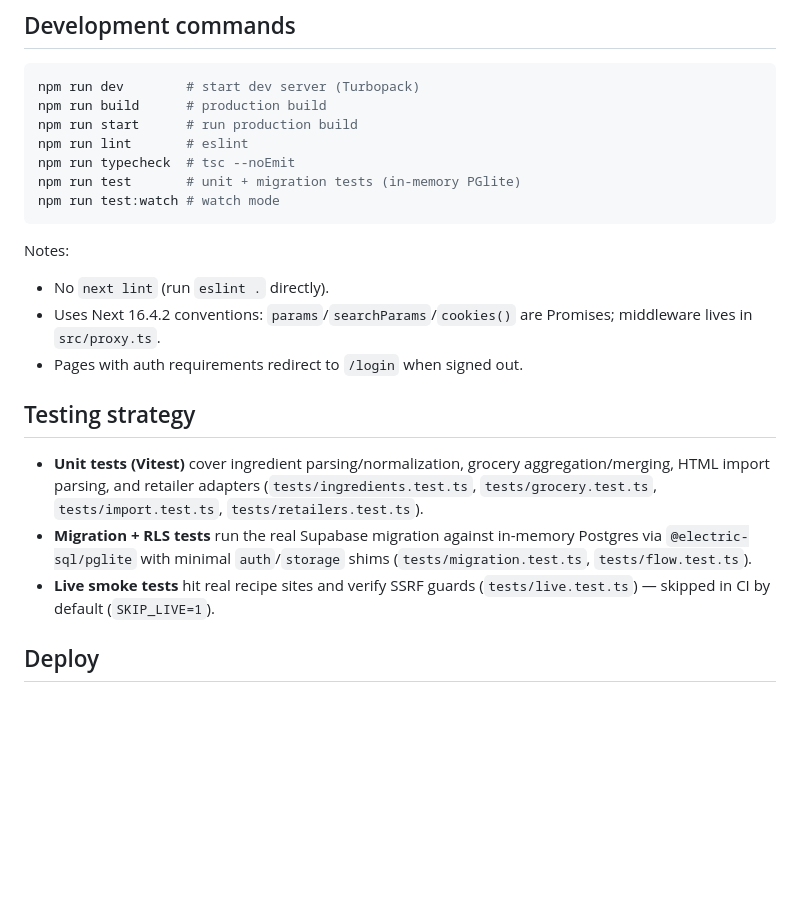
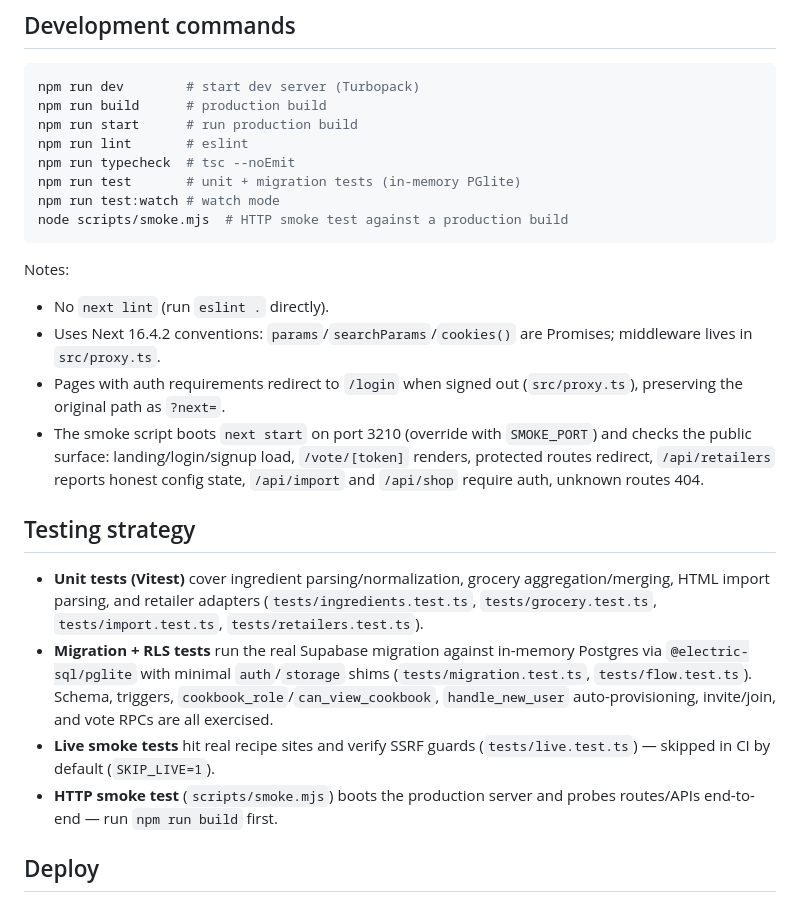
Before and after one commit to kenclarkz/skillet, a Markdown page: README.md, the part around one of its changes. GitHub-like rendering; blank space fills up the shorter version.

````diff
--- a/README.md
+++ b/README.md
@@ -58,18 +84,21 @@ npm run lint       # eslint
 npm run typecheck  # tsc --noEmit
 npm run test       # unit + migration tests (in-memory PGlite)
 npm run test:watch # watch mode
+node scripts/smoke.mjs  # HTTP smoke test against a production build
 ```
 
 Notes:
 - No `next lint` (run `eslint .` directly).
 - Uses Next 16.4.2 conventions: `params`/`searchParams`/`cookies()` are Promises; middleware lives in `src/proxy.ts`.
-- Pages with auth requirements redirect to `/login` when signed out.
+- Pages with auth requirements redirect to `/login` when signed out (`src/proxy.ts`), preserving the original path as `?next=`.
+- The smoke script boots `next start` on port 3210 (override with `SMOKE_PORT`) and checks the public surface: landing/login/signup load, `/vote/[token]` renders, protected routes redirect, `/api/retailers` reports honest config state, `/api/import` and `/api/shop` require auth, unknown routes 404.
 
 ## Testing strategy
 
 - **Unit tests (Vitest)** cover ingredient parsing/normalization, grocery aggregation/merging, HTML import parsing, and retailer adapters (`tests/ingredients.test.ts`, `tests/grocery.test.ts`, `tests/import.test.ts`, `tests/retailers.test.ts`).
-- **Migration + RLS tests** run the real Supabase migration against in-memory Postgres via `@electric-sql/pglite` with minimal `auth`/`storage` shims (`tests/migration.test.ts`, `tests/flow.test.ts`).
+- **Migration + RLS tests** run the real Supabase migration against in-memory Postgres via `@electric-sql/pglite` with minimal `auth`/`storage` shims (`tests/migration.test.ts`, `tests/flow.test.ts`). Schema, triggers, `cookbook_role`/`can_view_cookbook`, `handle_new_user` auto-provisioning, invite/join, and vote RPCs are all exercised.
 - **Live smoke tests** hit real recipe sites and verify SSRF guards (`tests/live.test.ts`) — skipped in CI by default (`SKIP_LIVE=1`).
+- **HTTP smoke test** (`scripts/smoke.mjs`) boots the production server and probes routes/APIs end-to-end — run `npm run build` first.
 
 ## Deploy
 
````
Also changed, not shown: other parts of README.md (+68 -4 lines).
